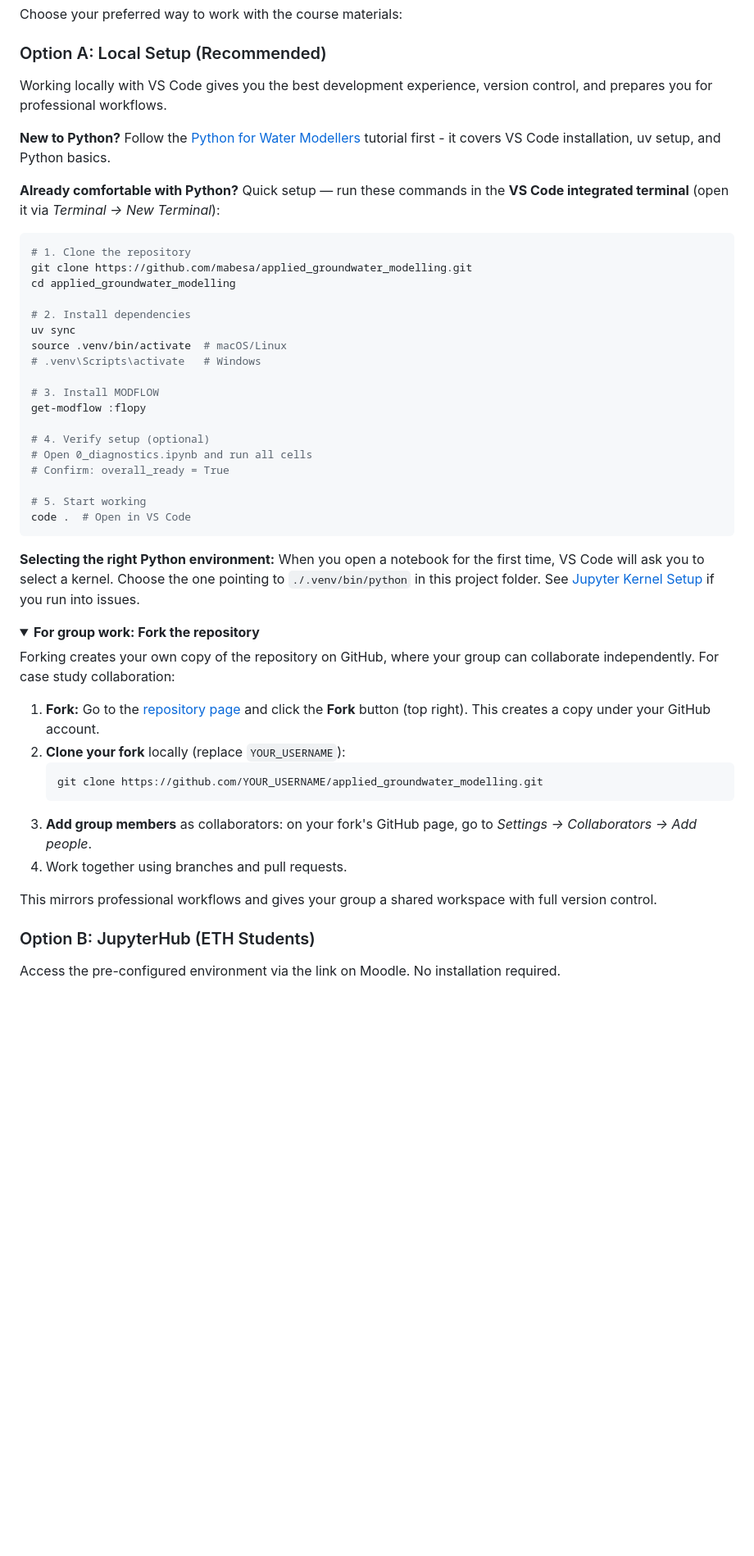
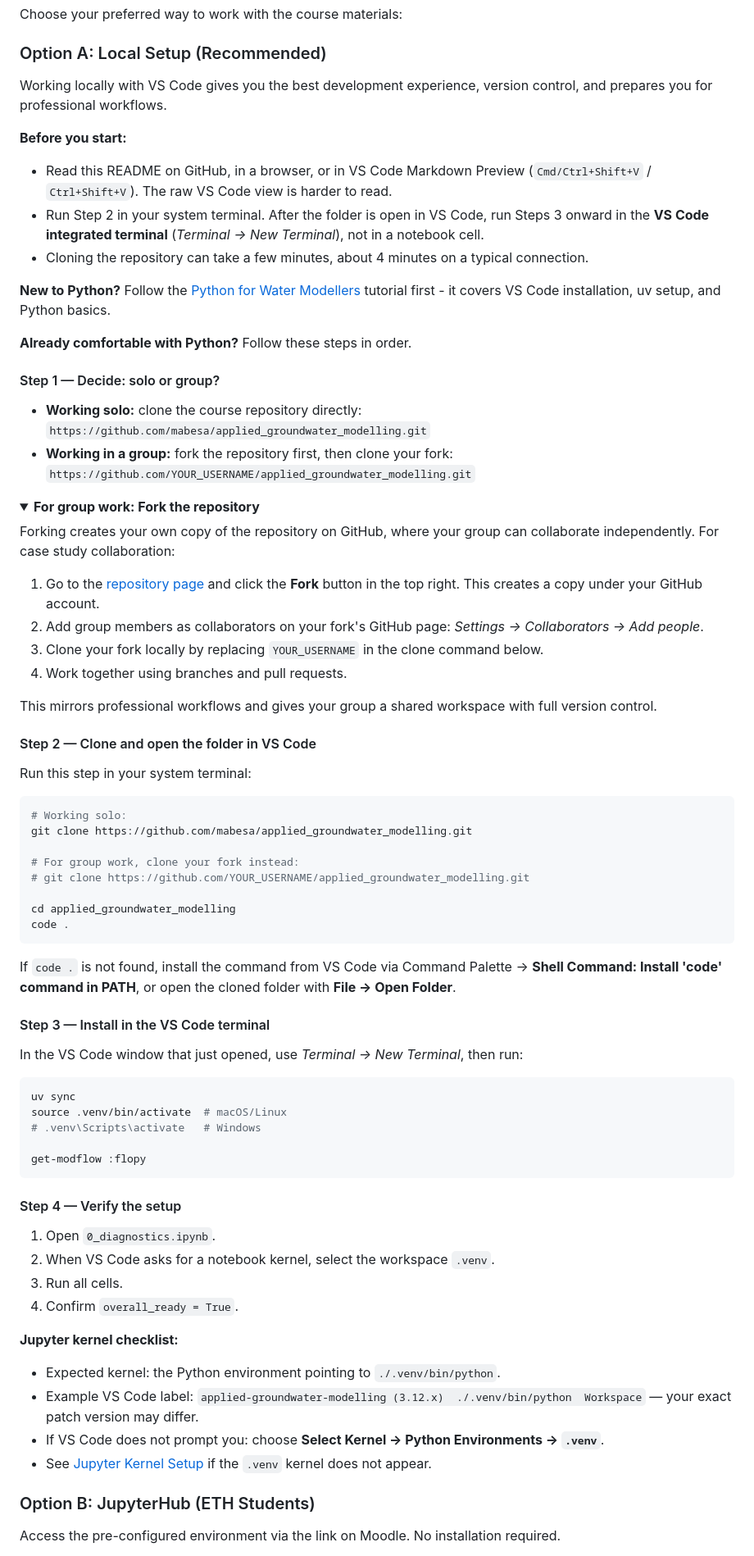
Before and after one commit to mabesa/applied_groundwater_modelling, a Markdown page: README.md, the part around one of its changes. Shown at 82% size. Rendered like a GitHub page; folded sections open; blank space fills up the shorter version.

Commit message:
README: restructure Option A quick-start and fix Jupyter kernel guidance
Reorder Option A into explicit Step 1-4 (decide solo/group → clone & open
in VS Code → install → verify), surface the fork-vs-clone decision before
cloning, add a "Before you start" block, and replace the compressed kernel
paragraph with an explicit checklist.

Fix the dangling #jupyter-kernel-setup link by adding a real
### Jupyter Kernel Setup troubleshooting subsection (placed after the
Environment Issues items so no item is mis-nested), and reframe the manual
ipykernel registration as a fallback that also covers numpy/package-conflict
errors when running `uv run jupyter lab`.

Co-Authored-By: Claude Opus 4.8 (1M context) <noreply@anthropic.com>

````diff
--- a/README.md
+++ b/README.md
@@ -25,51 +25,86 @@ Choose your preferred way to work with the course materials:
 
 ### Option A: Local Setup (Recommended)
 
-Working locally with VS Code gives you the best development experience, version control, and prepares you for professional workflows.
+Working locally with VS Code gives you the best development experience, version control, and prepares you for
+professional workflows.
+
+**Before you start:**
+- Read this README on GitHub, in a browser, or in VS Code Markdown Preview (`Cmd/Ctrl+Shift+V` /
+`Ctrl+Shift+V`). The raw VS Code view is harder to read.
+- Run Step 2 in your system terminal. After the folder is open in VS Code, run Steps 3 onward in the **VS Code
+integrated terminal** (*Terminal → New Terminal*), not in a notebook cell.
+- Cloning the repository can take a few minutes, about 4 minutes on a typical connection.
 
 **New to Python?** Follow the [Python for Water Modellers](https://mabesa.github.io/python-for-water-modellers/) tutorial first - it covers VS Code installation, uv setup, and Python basics.
 
-**Already comfortable with Python?** Quick setup — run these commands in the **VS Code integrated terminal** (open it via *Terminal → New Terminal*):
+**Already comfortable with Python?** Follow these steps in order.
 
-```bash
-# 1. Clone the repository
-git clone https://github.com/mabesa/applied_groundwater_modelling.git
-cd applied_groundwater_modelling
+#### Step 1 — Decide: solo or group?
 
-# 2. Install dependencies
-uv sync
-source .venv/bin/activate  # macOS/Linux
-# .venv\Scripts\activate   # Windows
-
-# 3. Install MODFLOW
-get-modflow :flopy
-
-# 4. Verify setup (optional)
-# Open 0_diagnostics.ipynb and run all cells
-# Confirm: overall_ready = True
-
-# 5. Start working
-code .  # Open in VS Code
-```
-
-**Selecting the right Python environment:** When you open a notebook for the first time, VS Code will ask you to select a kernel. Choose the one pointing to `./.venv/bin/python` in this project folder. See [Jupyter Kernel Setup](#jupyter-kernel-setup) if you run into issues.
+- **Working solo:** clone the course repository directly:
+  `https://github.com/mabesa/applied_groundwater_modelling.git`
+- **Working in a group:** fork the repository first, then clone your fork:
+  `https://github.com/YOUR_USERNAME/applied_groundwater_modelling.git`
 
 <details>
 <summary><strong>For group work: Fork the repository</strong></summary>
 
-Forking creates your own copy of the repository on GitHub, where your group can collaborate independently. For case study collaboration:
+Forking creates your own copy of the repository on GitHub, where your group can collaborate independently. For
+case study collaboration:
 
-1. **Fork:** Go to the [repository page](https://github.com/mabesa/applied_groundwater_modelling) and click the **Fork** button (top right). This creates a copy under your GitHub account.
-2. **Clone your fork** locally (replace `YOUR_USERNAME`):
-   ```bash
-   git clone https://github.com/YOUR_USERNAME/applied_groundwater_modelling.git
-   ```
-3. **Add group members** as collaborators: on your fork's GitHub page, go to *Settings → Collaborators → Add people*.
+1. Go to the [repository page](https://github.com/mabesa/applied_groundwater_modelling) and click the **Fork**
+button in the top right. This creates a copy under your GitHub account.
+2. Add group members as collaborators on your fork's GitHub page: *Settings → Collaborators → Add people*.
+3. Clone your fork locally by replacing `YOUR_USERNAME` in the clone command below.
 4. Work together using branches and pull requests.
 
 This mirrors professional workflows and gives your group a shared workspace with full version control.
 
 </details>
+
+#### Step 2 — Clone and open the folder in VS Code
+
+Run this step in your system terminal:
+
+```bash
+# Working solo:
+git clone https://github.com/mabesa/applied_groundwater_modelling.git
+
+# For group work, clone your fork instead:
+# git clone https://github.com/YOUR_USERNAME/applied_groundwater_modelling.git
+
+cd applied_groundwater_modelling
+code .
+```
+
+If `code .` is not found, install the command from VS Code via Command Palette → **Shell Command: Install 'code'
+command in PATH**, or open the cloned folder with **File → Open Folder**.
+
+#### Step 3 — Install in the VS Code terminal
+
+In the VS Code window that just opened, use *Terminal → New Terminal*, then run:
+
+```bash
+uv sync
+source .venv/bin/activate  # macOS/Linux
+# .venv\Scripts\activate   # Windows
+
+get-modflow :flopy
+```
+
+#### Step 4 — Verify the setup
+
+1. Open `0_diagnostics.ipynb`.
+2. When VS Code asks for a notebook kernel, select the workspace `.venv`.
+3. Run all cells.
+4. Confirm `overall_ready = True`.
+
+**Jupyter kernel checklist:**
+- Expected kernel: the Python environment pointing to `./.venv/bin/python`.
+- Example VS Code label: `applied-groundwater-modelling (3.12.x)  ./.venv/bin/python  Workspace` — your exact
+patch version may differ.
+- If VS Code does not prompt you: choose **Select Kernel → Python Environments → `.venv`**.
+- See [Jupyter Kernel Setup](#jupyter-kernel-setup) if the `.venv` kernel does not appear.
 
 ### Option B: JupyterHub (ETH Students)
 
````
Also changed, not shown: other parts of README.md (+24 -3 lines).
